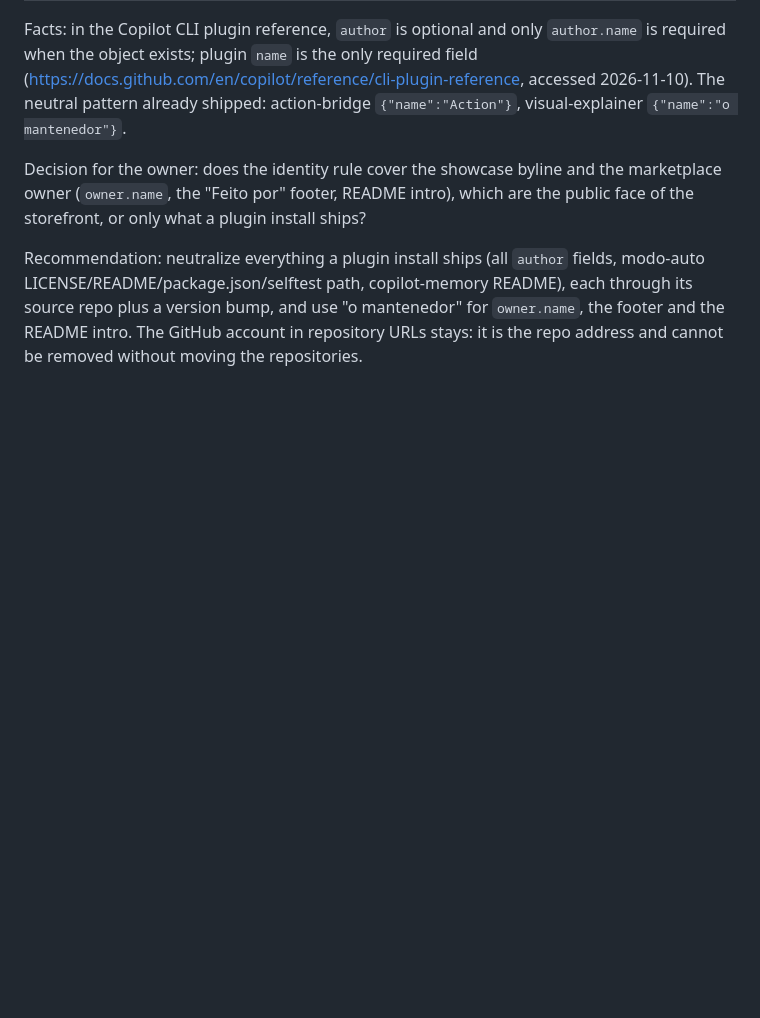
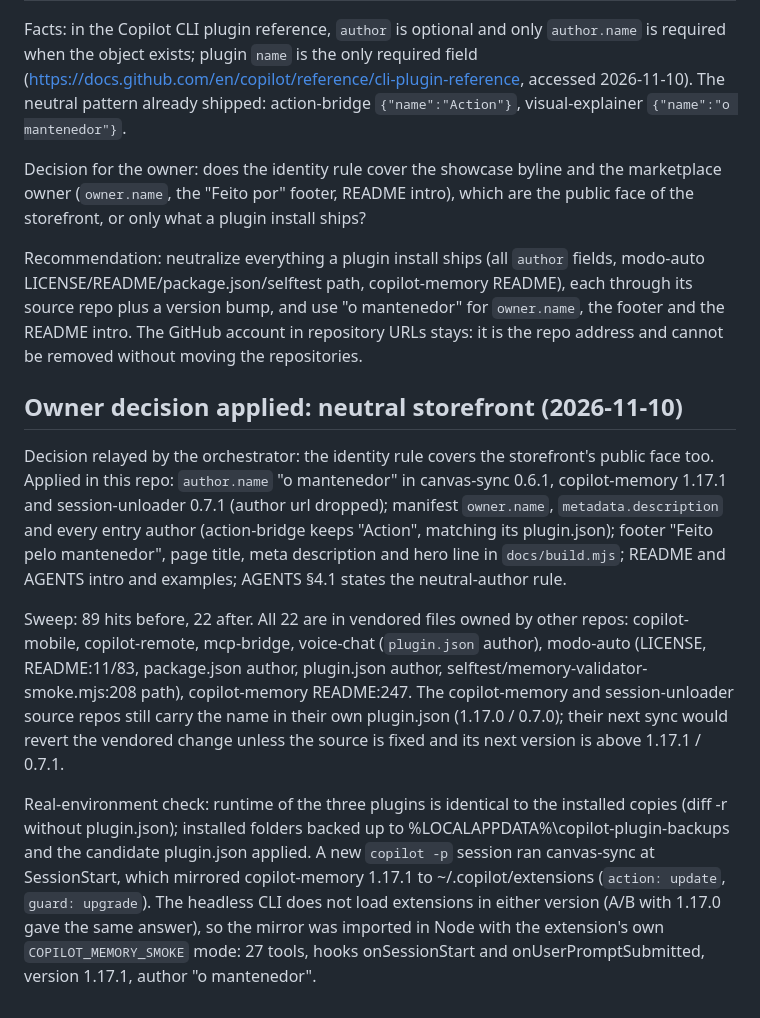
Before and after one commit to AllanSantos-DV/copilot-marketplace, a Markdown page: docs/research/2026-11-10-action-bridge-neutral-author.md, the part around the change. Rendered like a GitHub page; blank space fills up the shorter version.

Commit message:
docs(research): record the neutral storefront change, sweep and local check

```diff
--- a/docs/research/2026-11-10-action-bridge-neutral-author.md
+++ b/docs/research/2026-11-10-action-bridge-neutral-author.md
@@ -46,3 +46,27 @@ LICENSE/README/package.json/selftest path, copilot-memory README), each through
 plus a version bump, and use "o mantenedor" for `owner.name`, the footer and the README intro.
 The GitHub account in repository URLs stays: it is the repo address and cannot be removed
 without moving the repositories.
+
+## Owner decision applied: neutral storefront (2026-11-10)
+
+Decision relayed by the orchestrator: the identity rule covers the storefront's public face too.
+Applied in this repo: `author.name` "o mantenedor" in canvas-sync 0.6.1, copilot-memory 1.17.1 and
+session-unloader 0.7.1 (author url dropped); manifest `owner.name`, `metadata.description` and every
+entry author (action-bridge keeps "Action", matching its plugin.json); footer "Feito pelo mantenedor",
+page title, meta description and hero line in `docs/build.mjs`; README and AGENTS intro and examples;
+AGENTS §4.1 states the neutral-author rule.
+
+Sweep: 89 hits before, 22 after. All 22 are in vendored files owned by other repos:
+copilot-mobile, copilot-remote, mcp-bridge, voice-chat (`plugin.json` author), modo-auto (LICENSE,
+README:11/83, package.json author, plugin.json author, selftest/memory-validator-smoke.mjs:208 path),
+copilot-memory README:247. The copilot-memory and session-unloader source repos still carry the name
+in their own plugin.json (1.17.0 / 0.7.0); their next sync would revert the vendored change unless the
+source is fixed and its next version is above 1.17.1 / 0.7.1.
+
+Real-environment check: runtime of the three plugins is identical to the installed copies (diff -r
+without plugin.json); installed folders backed up to %LOCALAPPDATA%\copilot-plugin-backups and the
+candidate plugin.json applied. A new `copilot -p` session ran canvas-sync at SessionStart, which
+mirrored copilot-memory 1.17.1 to ~/.copilot/extensions (`action: update`, `guard: upgrade`). The
+headless CLI does not load extensions in either version (A/B with 1.17.0 gave the same answer), so the
+mirror was imported in Node with the extension's own `COPILOT_MEMORY_SMOKE` mode: 27 tools, hooks
+onSessionStart and onUserPromptSubmitted, version 1.17.1, author "o mantenedor".
```
